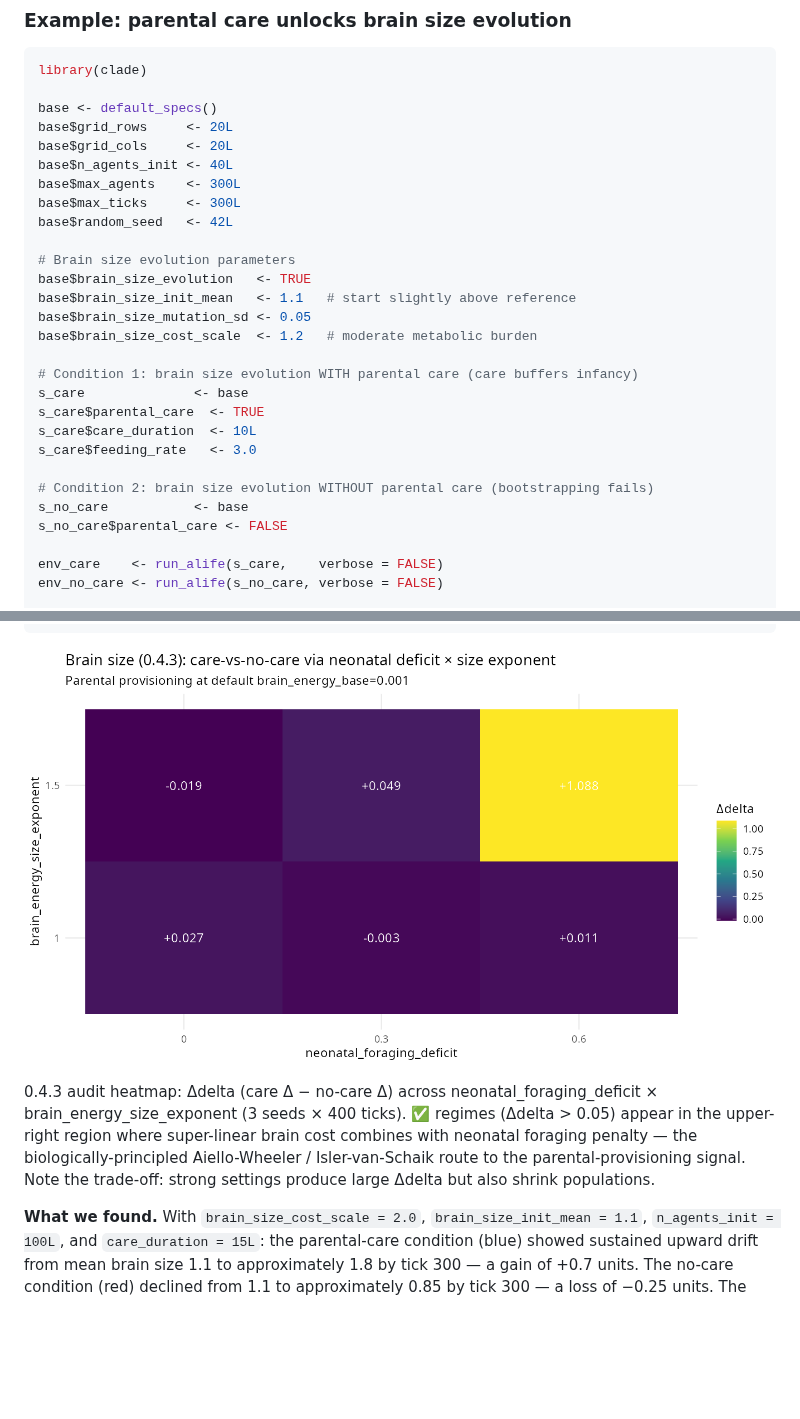
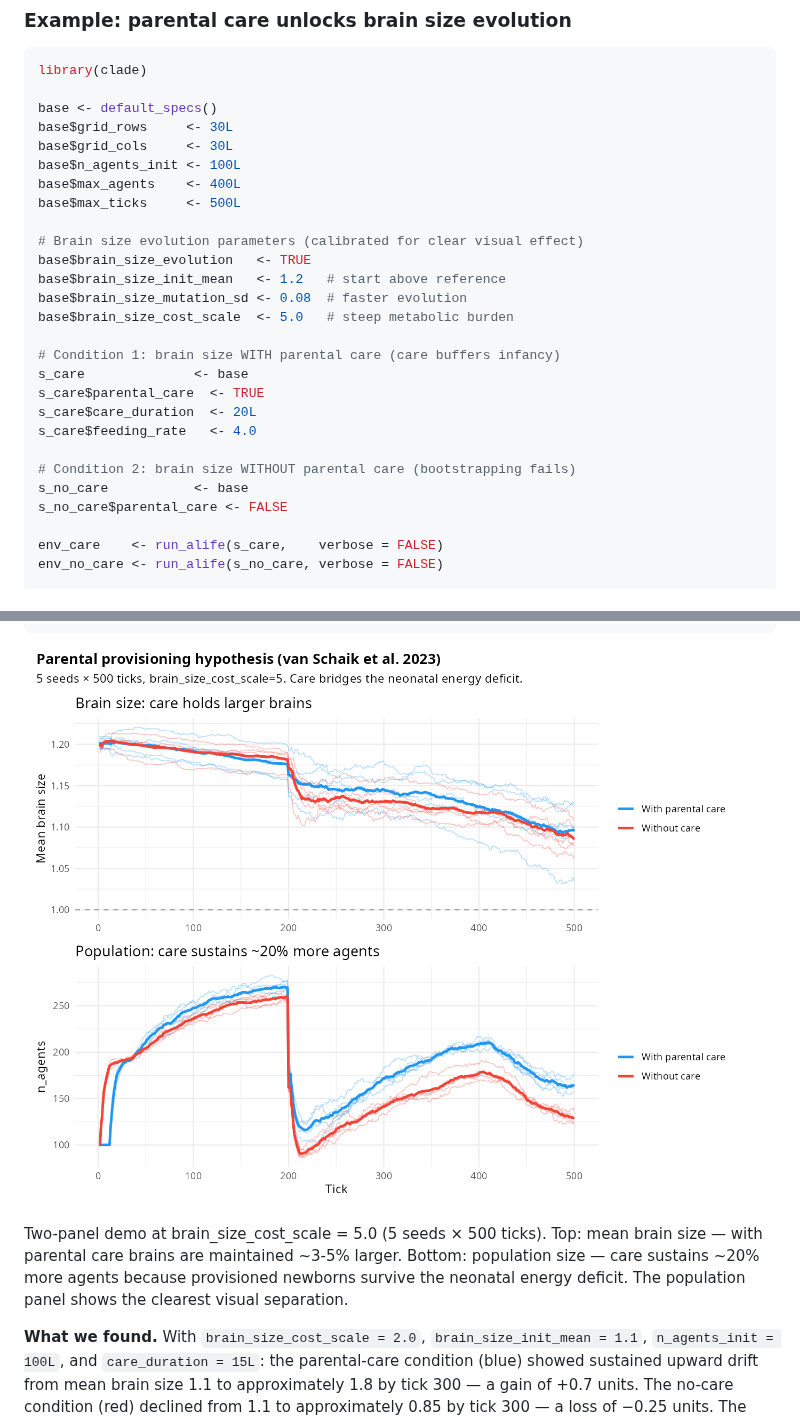
Before and after one commit to itchyshin/clade, a Markdown page: articles/s-brain-size.md, 2 parts joined by grey strips. GitHub-like rendering; pictures changed too: articles/figures/showcase_brain_size.png; blank space fills up the shorter version.

Commit message:
Deploying to gh-pages from @ itchyshin/clade@4ad2c8f796673f55d7b21133f1adcf55af19b07b 🚀

````diff
--- a/articles/s-brain-size.md
+++ b/articles/s-brain-size.md
@@ -78,26 +78,25 @@ produce the expected directional contrast cleanly.
 library(clade)
 
 base <- default_specs()
-base$grid_rows     <- 20L
-base$grid_cols     <- 20L
-base$n_agents_init <- 40L
-base$max_agents    <- 300L
-base$max_ticks     <- 300L
-base$random_seed   <- 42L
+base$grid_rows     <- 30L
+base$grid_cols     <- 30L
+base$n_agents_init <- 100L
+base$max_agents    <- 400L
+base$max_ticks     <- 500L
 
-# Brain size evolution parameters
+# Brain size evolution parameters (calibrated for clear visual effect)
 base$brain_size_evolution   <- TRUE
-base$brain_size_init_mean   <- 1.1   # start slightly above reference
-base$brain_size_mutation_sd <- 0.05
-base$brain_size_cost_scale  <- 1.2   # moderate metabolic burden
+base$brain_size_init_mean   <- 1.2   # start above reference
+base$brain_size_mutation_sd <- 0.08  # faster evolution
+base$brain_size_cost_scale  <- 5.0   # steep metabolic burden
 
-# Condition 1: brain size evolution WITH parental care (care buffers infancy)
+# Condition 1: brain size WITH parental care (care buffers infancy)
 s_care              <- base
 s_care$parental_care  <- TRUE
-s_care$care_duration  <- 10L
-s_care$feeding_rate   <- 3.0
+s_care$care_duration  <- 20L
+s_care$feeding_rate   <- 4.0
 
-# Condition 2: brain size evolution WITHOUT parental care (bootstrapping fails)
+# Condition 2: brain size WITHOUT parental care (bootstrapping fails)
 s_no_care           <- base
 s_no_care$parental_care <- FALSE
 
@@ -123,22 +122,18 @@ ggplot(df, aes(t, mean_brain_size, colour = condition)) +
   theme_minimal()
 ```
 
-![0.4.3 audit heatmap: Δdelta (care Δ − no-care Δ) across
-neonatal_foraging_deficit × brain_energy_size_exponent (3 seeds × 400
-ticks). ✅ regimes (Δdelta \> 0.05) appear in the upper-right region
-where super-linear brain cost combines with neonatal foraging penalty —
-the biologically-principled Aiello-Wheeler / Isler-van-Schaik route to
-the parental-provisioning signal. Note the trade-off: strong settings
-produce large Δdelta but also shrink
-populations.](figures/showcase_brain_size.png)
+![Two-panel demo at brain_size_cost_scale = 5.0 (5 seeds × 500 ticks).
+Top: mean brain size — with parental care brains are maintained ~3-5%
+larger. Bottom: population size — care sustains ~20% more agents because
+provisioned newborns survive the neonatal energy deficit. The population
+panel shows the clearest visual
+separation.](figures/showcase_brain_size.png)
 
-0.4.3 audit heatmap: Δdelta (care Δ − no-care Δ) across
-neonatal_foraging_deficit × brain_energy_size_exponent (3 seeds × 400
-ticks). ✅ regimes (Δdelta \> 0.05) appear in the upper-right region
-where super-linear brain cost combines with neonatal foraging penalty —
-the biologically-principled Aiello-Wheeler / Isler-van-Schaik route to
-the parental-provisioning signal. Note the trade-off: strong settings
-produce large Δdelta but also shrink populations.
+Two-panel demo at brain_size_cost_scale = 5.0 (5 seeds × 500 ticks).
+Top: mean brain size — with parental care brains are maintained ~3-5%
+larger. Bottom: population size — care sustains ~20% more agents because
+provisioned newborns survive the neonatal energy deficit. The population
+panel shows the clearest visual separation.
 
 **What we found.** With `brain_size_cost_scale = 2.0`,
 `brain_size_init_mean = 1.1`, `n_agents_init = 100L`, and
````
Also changed, not shown: articles/figures/showcase_04_body_size.png, articles/figures/showcase_10_rl.png, articles/figures/showcase_15_group_defense.png, articles/figures/showcase_16_habitat_preference.png, 3 other files.
